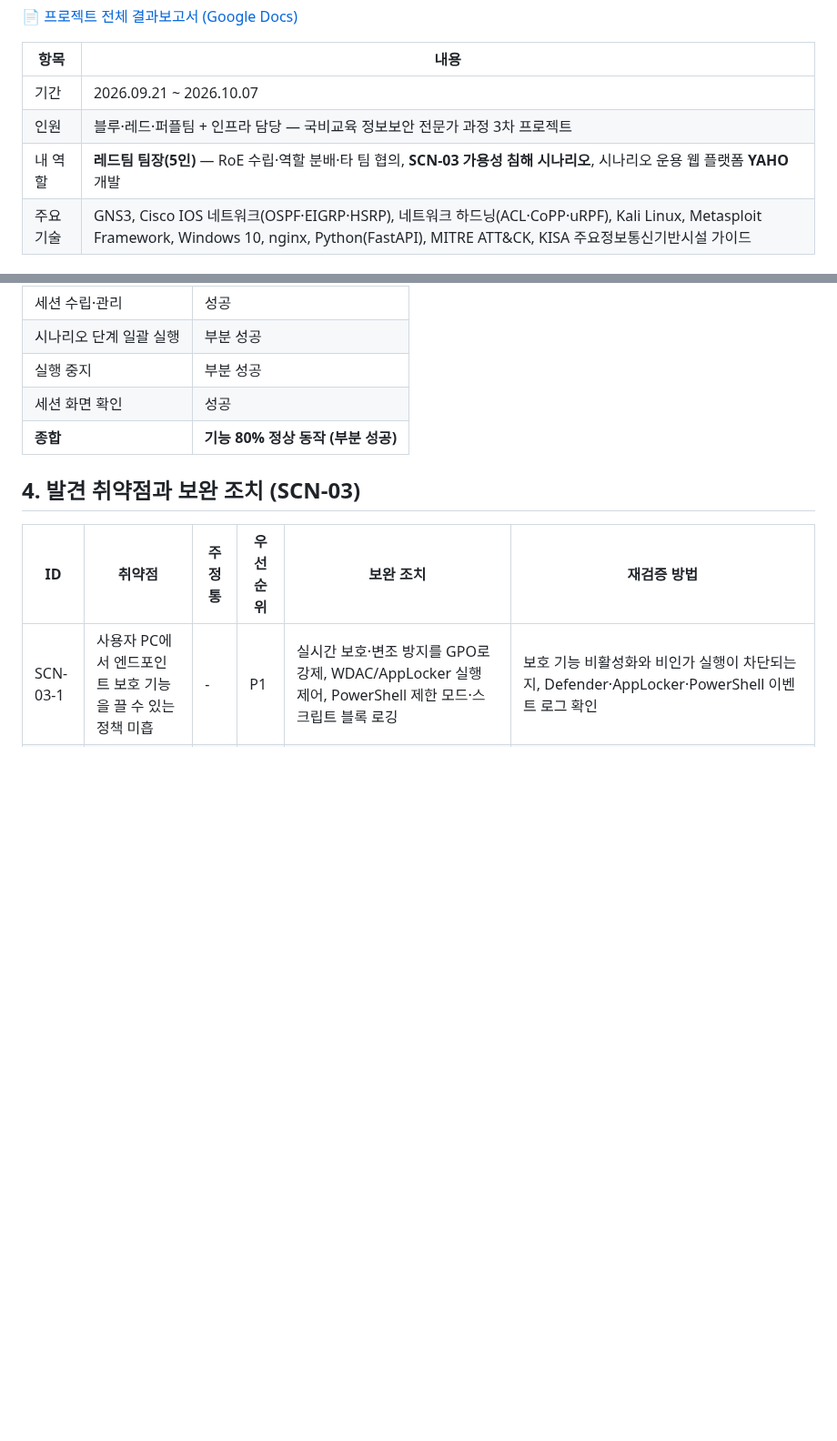
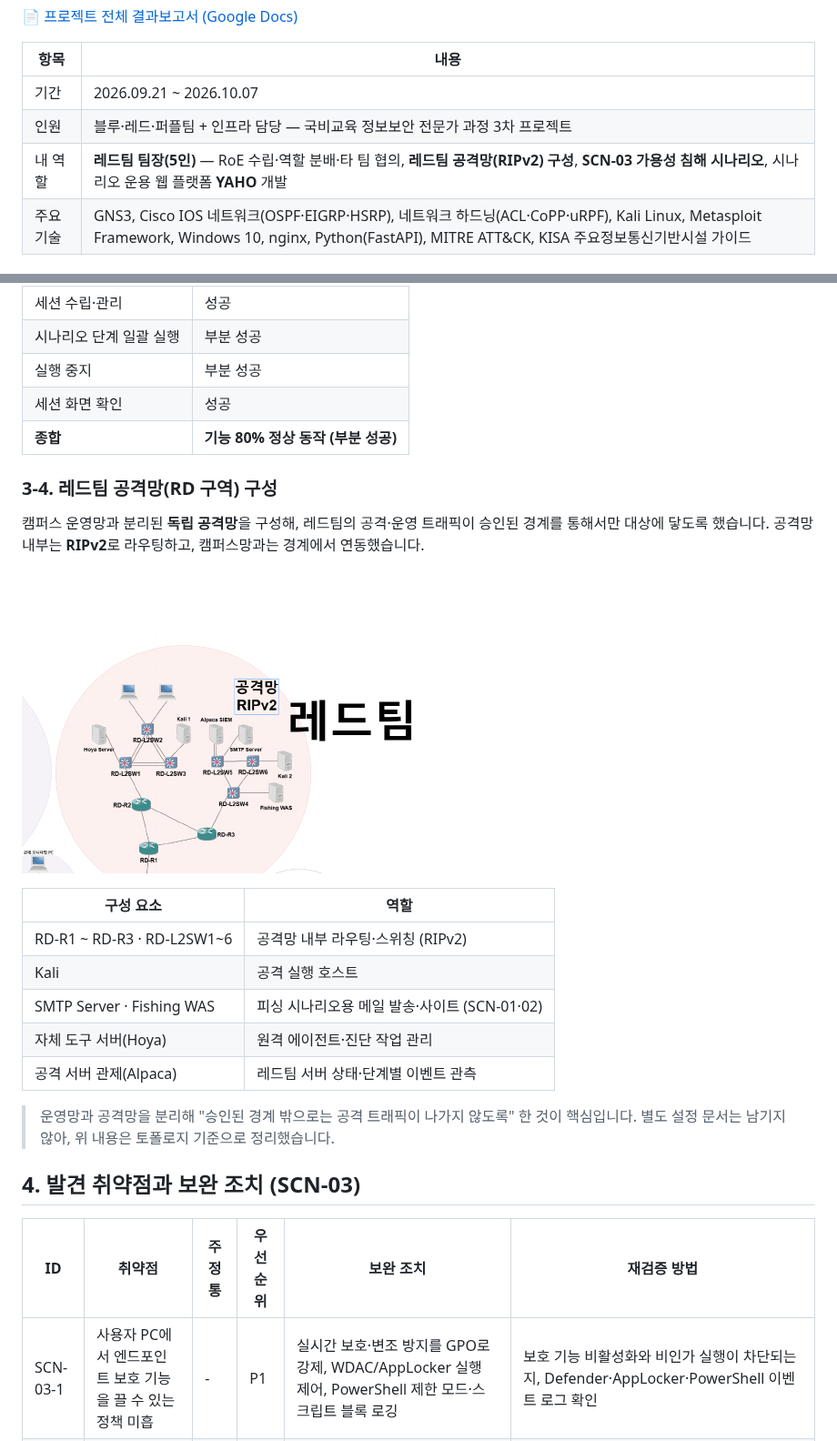
Before and after one commit to Chasoonwook/university-infra-security-assessment, a Markdown page: README.md, 2 parts joined by grey strips. Shown at 91% size. Drawn GitHub-style; pictures changed too: images/redteam_network.png (added); blank space fills up the shorter version.

Commit message:
레드팀 공격망(RD 구역) 구성 내용 추가 (3-4)

```diff
--- a/README.md
+++ b/README.md
@@ -10,7 +10,7 @@
 |---|---|
 | 기간 | 2026.09.21 ~ 2026.10.07 |
 | 인원 | 블루·레드·퍼플팀 + 인프라 담당 — 국비교육 정보보안 전문가 과정 3차 프로젝트 |
-| 내 역할 | **레드팀 팀장(5인)** — RoE 수립·역할 분배·타 팀 협의, **SCN-03 가용성 침해 시나리오**, 시나리오 운용 웹 플랫폼 **YAHO** 개발 |
+| 내 역할 | **레드팀 팀장(5인)** — RoE 수립·역할 분배·타 팀 협의, **레드팀 공격망(RIPv2) 구성**, **SCN-03 가용성 침해 시나리오**, 시나리오 운용 웹 플랫폼 **YAHO** 개발 |
 | 주요 기술 | GNS3, Cisco IOS 네트워크(OSPF·EIGRP·HSRP), 네트워크 하드닝(ACL·CoPP·uRPF), Kali Linux, Metasploit Framework, Windows 10, nginx, Python(FastAPI), MITRE ATT&CK, KISA 주요정보통신기반시설 가이드 |
 
 ### 프로젝트 전체 구성
@@ -88,6 +88,22 @@ SCN-03 진행을 한 화면에서 통제하고, 세션 상태와 대상 영향
 | 세션 화면 확인 | 성공 |
 | **종합** | **기능 80% 정상 동작 (부분 성공)** |
 
+### 3-4. 레드팀 공격망(RD 구역) 구성
+
+캠퍼스 운영망과 분리된 **독립 공격망**을 구성해, 레드팀의 공격·운영 트래픽이 승인된 경계를 통해서만 대상에 닿도록 했습니다. 공격망 내부는 **RIPv2**로 라우팅하고, 캠퍼스망과는 경계에서 연동했습니다.
+
+![레드팀 공격망 (RD 구역)](./images/redteam_network.png)
+
+| 구성 요소 | 역할 |
+|---|---|
+| RD-R1 ~ RD-R3 · RD-L2SW1~6 | 공격망 내부 라우팅·스위칭 (RIPv2) |
+| Kali | 공격 실행 호스트 |
+| SMTP Server · Fishing WAS | 피싱 시나리오용 메일 발송·사이트 (SCN-01·02) |
+| 자체 도구 서버(Hoya) | 원격 에이전트·진단 작업 관리 |
+| 공격 서버 관제(Alpaca) | 레드팀 서버 상태·단계별 이벤트 관측 |
+
+> 운영망과 공격망을 분리해 "승인된 경계 밖으로는 공격 트래픽이 나가지 않도록" 한 것이 핵심입니다. 별도 설정 문서는 남기지 않아, 위 내용은 토폴로지 기준으로 정리했습니다.
+
 ## 4. 발견 취약점과 보완 조치 (SCN-03)
 
 | ID | 취약점 | 주정통 | 우선순위 | 보완 조치 | 재검증 방법 |
```
